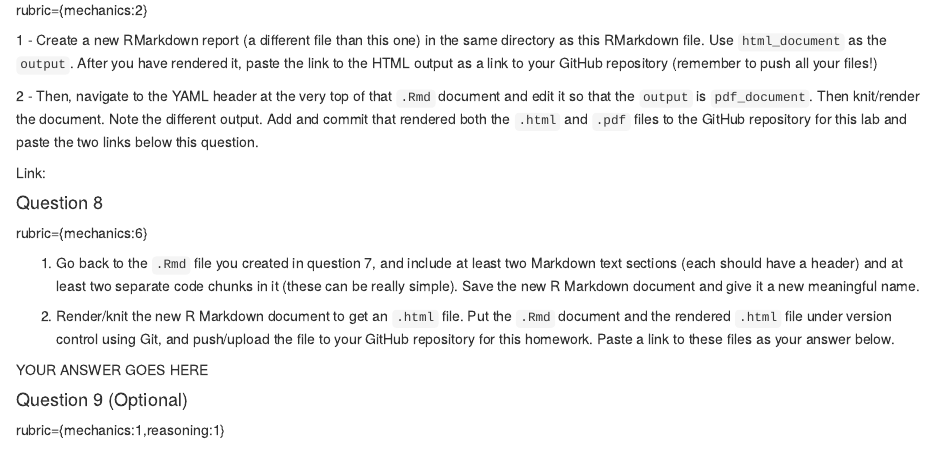
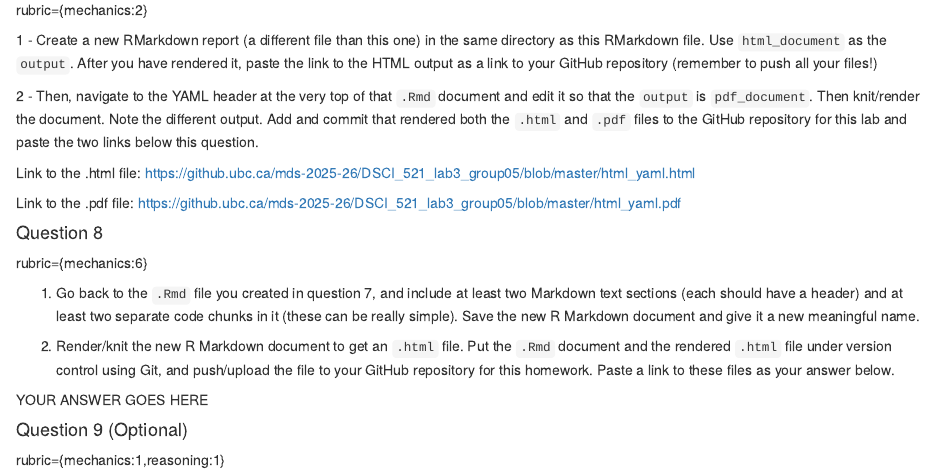
Before and after one commit to meirikson/DSCI_521_lab3_group05, an R Markdown document (lab3.Rmd): the page in a window 1100 px wide, from 3040 px down. Rendered offline with R 4.5, knitr and Pandoc, with nearby package versions; some code elsewhere in the file could not run offline.

Commit message:
Q7 link added

```diff
--- a/lab3.Rmd
+++ b/lab3.Rmd
@@ -239,7 +240,11 @@ knit/render the document. Note the different output. Add and commit that
 rendered both the `.html` and `.pdf` files to the GitHub repository for
 this lab and paste the two links below this question.
 
-Link:
+Link to the .html file:
+<https://github.ubc.ca/mds-2025-26/DSCI_521_lab3_group05/blob/master/html_yaml.html>
+
+Link to the .pdf file:
+<https://github.ubc.ca/mds-2025-26/DSCI_521_lab3_group05/blob/master/html_yaml.pdf>
 
 #### Question 8
 
```
Also changed, not shown: lab3.Rmd (3 more changed lines).
